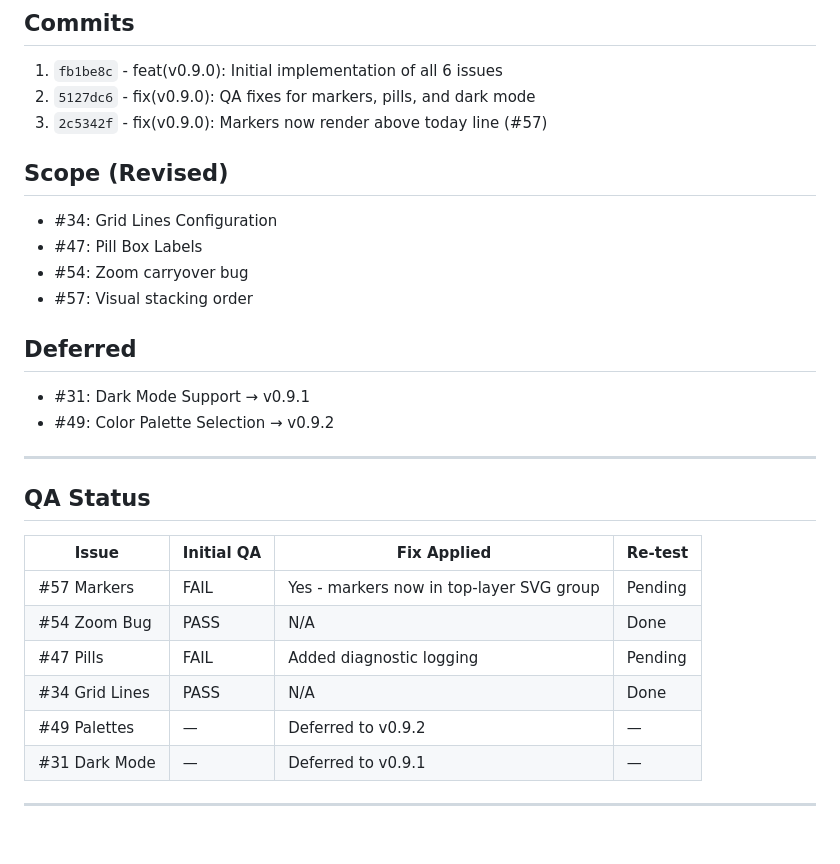
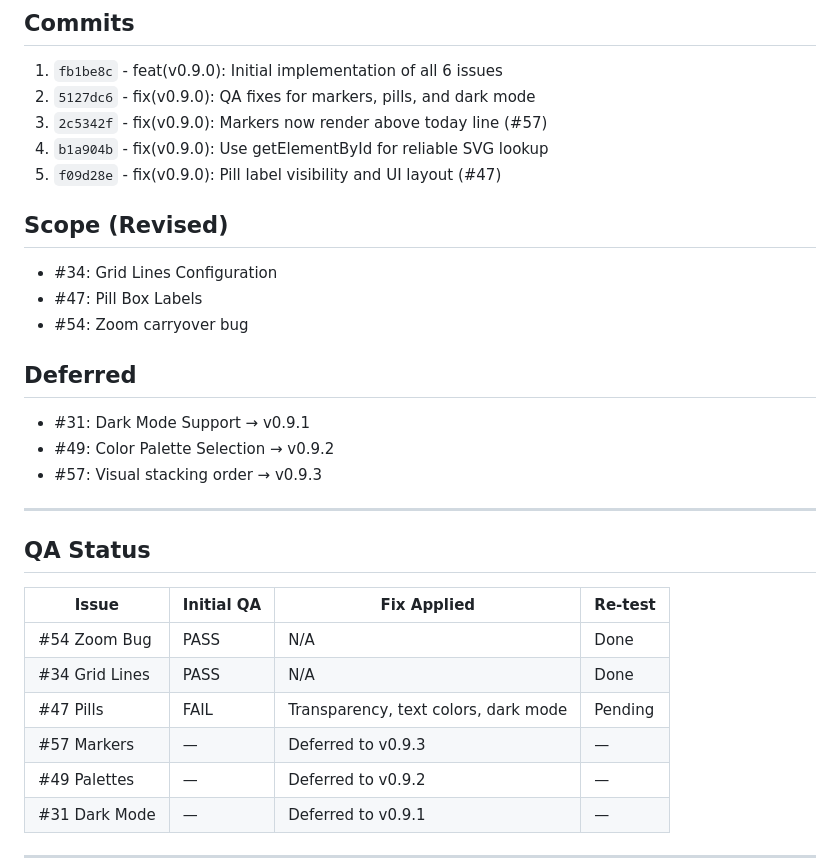
Before and after one commit to hangtime79/dss-plugin-gantt-chart, a Markdown page: plan/interventions/v0.9.0-intervention.md, the part around the change. Rendered like a GitHub page; blank space fills up the shorter version.

Commit message:
docs: Update tracking - defer #57 to v0.9.3, add commit 0e064f8

```diff
--- a/plan/interventions/v0.9.0-intervention.md
+++ b/plan/interventions/v0.9.0-intervention.md
@@ -6,16 +6,18 @@
 1. `fb1be8c` - feat(v0.9.0): Initial implementation of all 6 issues
 2. `5127dc6` - fix(v0.9.0): QA fixes for markers, pills, and dark mode
 3. `2c5342f` - fix(v0.9.0): Markers now render above today line (#57)
+4. `b1a904b` - fix(v0.9.0): Use getElementById for reliable SVG lookup
+5. `f09d28e` - fix(v0.9.0): Pill label visibility and UI layout (#47)
 
 ## Scope (Revised)
 - #34: Grid Lines Configuration
 - #47: Pill Box Labels
 - #54: Zoom carryover bug
-- #57: Visual stacking order
 
 ## Deferred
 - #31: Dark Mode Support → v0.9.1
 - #49: Color Palette Selection → v0.9.2
+- #57: Visual stacking order → v0.9.3
 
 ---
 
@@ -23,10 +25,10 @@
 
 | Issue | Initial QA | Fix Applied | Re-test |
 |-------|-----------|-------------|---------|
-| #57 Markers | FAIL | Yes - markers now in top-layer SVG group | Pending |
 | #54 Zoom Bug | PASS | N/A | Done |
-| #47 Pills | FAIL | Added diagnostic logging | Pending |
 | #34 Grid Lines | PASS | N/A | Done |
+| #47 Pills | FAIL | Transparency, text colors, dark mode | Pending |
+| #57 Markers | — | Deferred to v0.9.3 | — |
 | #49 Palettes | — | Deferred to v0.9.2 | — |
 | #31 Dark Mode | — | Deferred to v0.9.1 | — |
 
```
Also changed, not shown: CLAUDE.md (+5 -4 lines).
